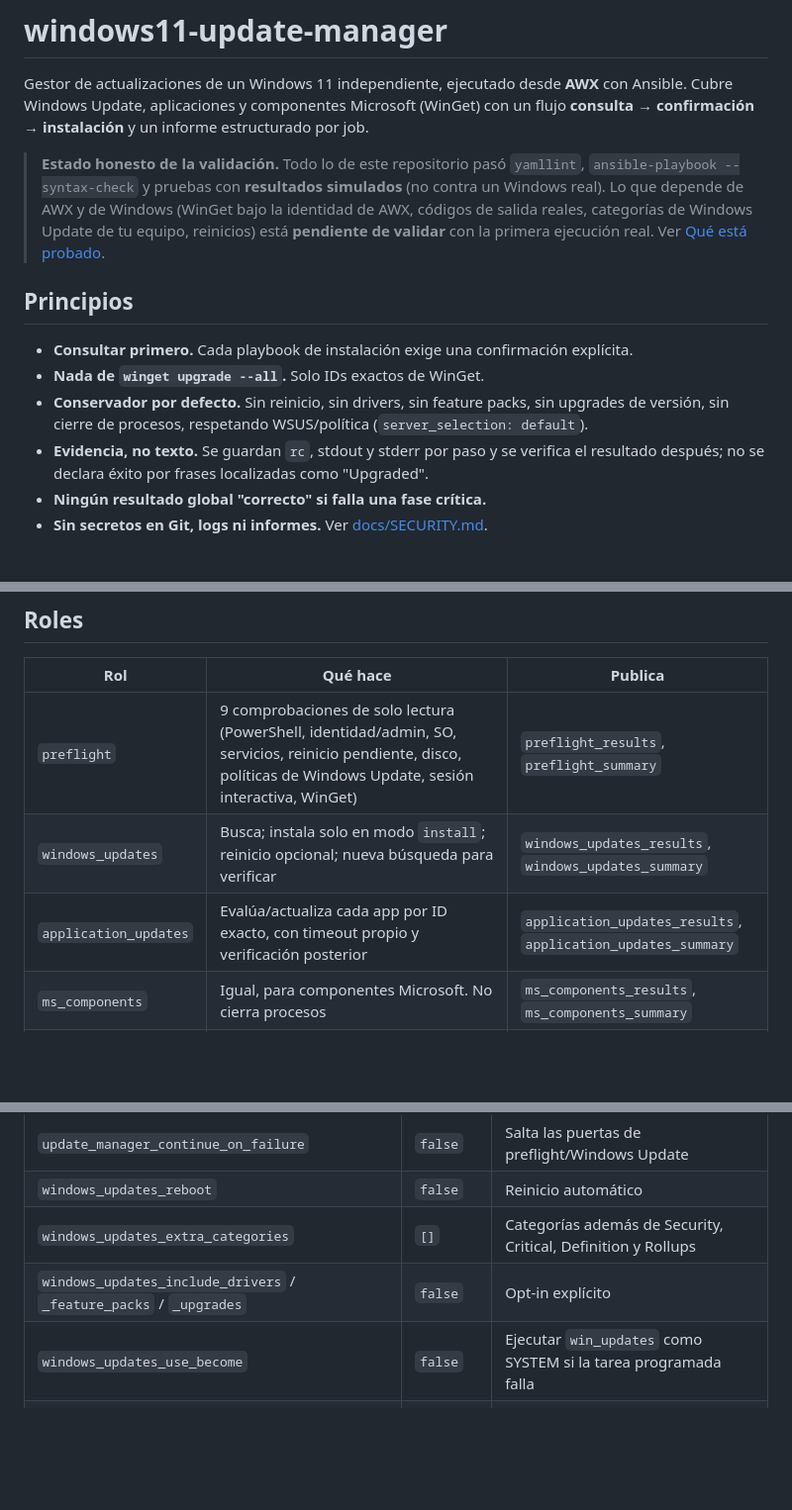
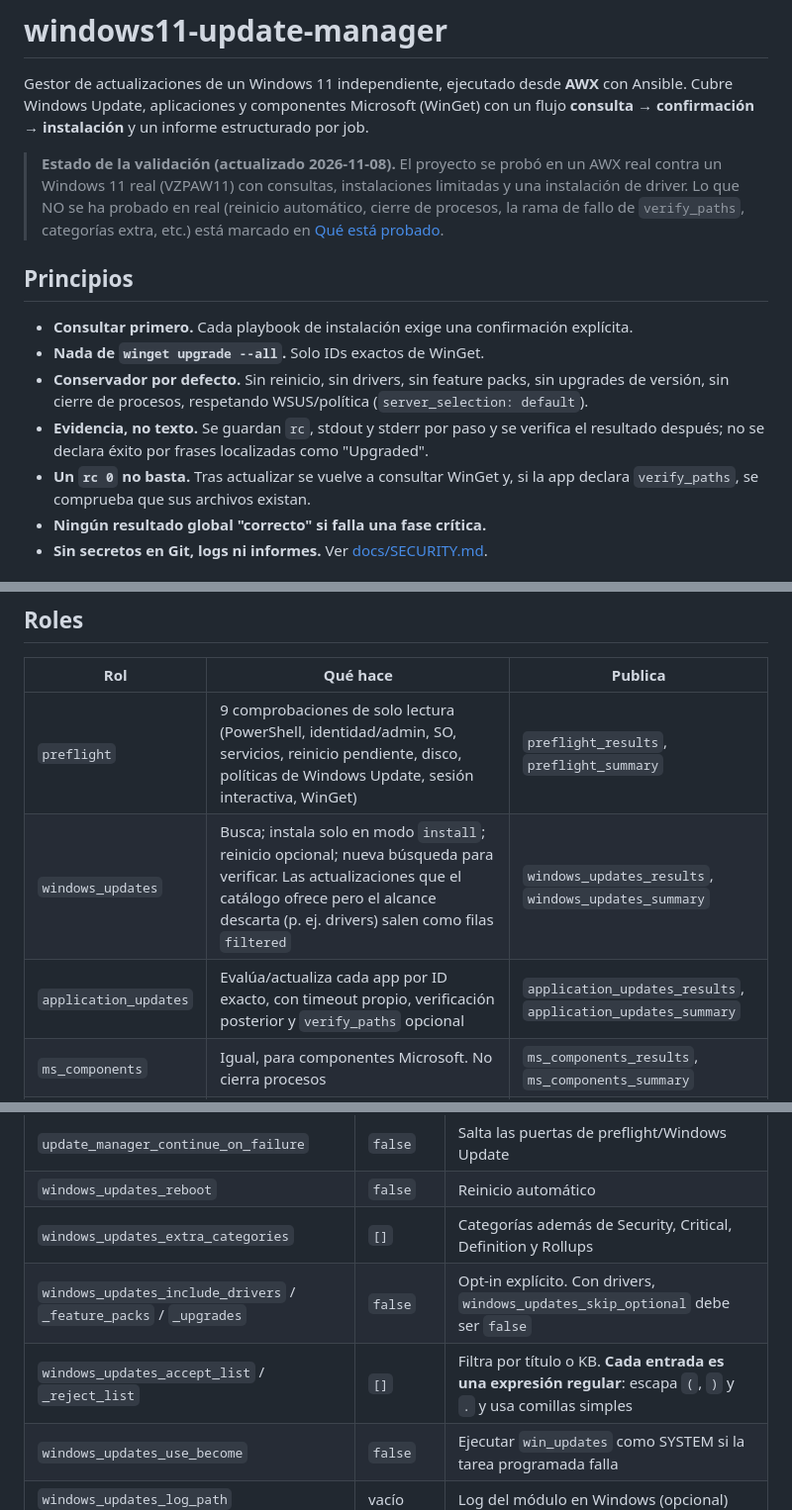
Before and after one commit to vzpa/ansible-curso, a Markdown page: ansible-windows11-updates/README.MD, 3 parts joined by grey strips. Shown at 99% size. GitHub-like rendering; blank space fills up the shorter version.

```diff
--- a/ansible-windows11-updates/README.MD
+++ b/ansible-windows11-updates/README.MD
@@ -4,11 +4,10 @@ Gestor de actualizaciones de un Windows 11 independiente, ejecutado desde **AWX*
 Cubre Windows Update, aplicaciones y componentes Microsoft (WinGet) con un flujo
 **consulta → confirmación → instalación** y un informe estructurado por job.
 
-> **Estado honesto de la validación.** Todo lo de este repositorio pasó `yamllint`,
-> `ansible-playbook --syntax-check` y pruebas con **resultados simulados** (no contra un
-> Windows real). Lo que depende de AWX y de Windows (WinGet bajo la identidad de AWX,
-> códigos de salida reales, categorías de Windows Update de tu equipo, reinicios) está
-> **pendiente de validar** con la primera ejecución real. Ver [Qué está probado](#qué-está-probado).
+> **Estado de la validación (actualizado 2026-11-08).** El proyecto se probó en un AWX real contra
+> un Windows 11 real (VZPAW11) con consultas, instalaciones limitadas y una instalación de driver.
+> Lo que NO se ha probado en real (reinicio automático, cierre de procesos, la rama de fallo de
+> `verify_paths`, categorías extra, etc.) está marcado en [Qué está probado](#qué-está-probado).
 
 ## Principios
 
@@ -18,6 +17,8 @@ Cubre Windows Update, aplicaciones y componentes Microsoft (WinGet) con un flujo
   versión, sin cierre de procesos, respetando WSUS/política (`server_selection: default`).
 - **Evidencia, no texto.** Se guardan `rc`, stdout y stderr por paso y se verifica el resultado
   después; no se declara éxito por frases localizadas como "Upgraded".
+- **Un `rc 0` no basta.** Tras actualizar se vuelve a consultar WinGet y, si la app declara
+  `verify_paths`, se comprueba que sus archivos existan.
 - **Ningún resultado global "correcto" si falla una fase crítica.**
 - **Sin secretos en Git, logs ni informes.** Ver [docs/SECURITY.md](docs/SECURITY.md).
 
@@ -71,8 +84,8 @@ Cada fase se puede desactivar: `update_manager_run_preflight`, `..._windows_upda
 | Rol | Qué hace | Publica |
 |---|---|---|
 | `preflight` | 9 comprobaciones de solo lectura (PowerShell, identidad/admin, SO, servicios, reinicio pendiente, disco, políticas de Windows Update, sesión interactiva, WinGet) | `preflight_results`, `preflight_summary` |
-| `windows_updates` | Busca; instala solo en modo `install`; reinicio opcional; nueva búsqueda para verificar | `windows_updates_results`, `windows_updates_summary` |
-| `application_updates` | Evalúa/actualiza cada app por ID exacto, con timeout propio y verificación posterior | `application_updates_results`, `application_updates_summary` |
+| `windows_updates` | Busca; instala solo en modo `install`; reinicio opcional; nueva búsqueda para verificar. Las actualizaciones que el catálogo ofrece pero el alcance descarta (p. ej. drivers) salen como filas `filtered` | `windows_updates_results`, `windows_updates_summary` |
+| `application_updates` | Evalúa/actualiza cada app por ID exacto, con timeout propio, verificación posterior y `verify_paths` opcional | `application_updates_results`, `application_updates_summary` |
 | `ms_components` | Igual, para componentes Microsoft. No cierra procesos | `ms_components_results`, `ms_components_summary` |
 | `reporting` | Calcula el estado global y publica `update_manager_report_<host>` | artefacto de AWX (`set_stats`) |
 
@@ -88,7 +101,8 @@ AWX pensada para una fase no se cuele en otra. **No definas `winget_engine_*` en
 | `update_manager_continue_on_failure` | `false` | Salta las puertas de preflight/Windows Update |
 | `windows_updates_reboot` | `false` | Reinicio automático |
 | `windows_updates_extra_categories` | `[]` | Categorías además de Security, Critical, Definition y Rollups |
-| `windows_updates_include_drivers` / `_feature_packs` / `_upgrades` | `false` | Opt-in explícito |
+| `windows_updates_include_drivers` / `_feature_packs` / `_upgrades` | `false` | Opt-in explícito. Con drivers, `windows_updates_skip_optional` debe ser `false` |
+| `windows_updates_accept_list` / `_reject_list` | `[]` | Filtra por título o KB. **Cada entrada es una expresión regular**: escapa `(`, `)` y `.` y usa comillas simples |
 | `windows_updates_use_become` | `false` | Ejecutar `win_updates` como SYSTEM si la tarea programada falla |
 | `windows_updates_log_path` | vacío | Log del módulo en Windows (opcional) |
 | `application_updates_limit_ids` / `ms_components_limit_ids` | `[]` | Limitar a estos IDs |
```
Also changed, not shown: other parts of ansible-windows11-updates/README.MD (+66 -14 lines).
